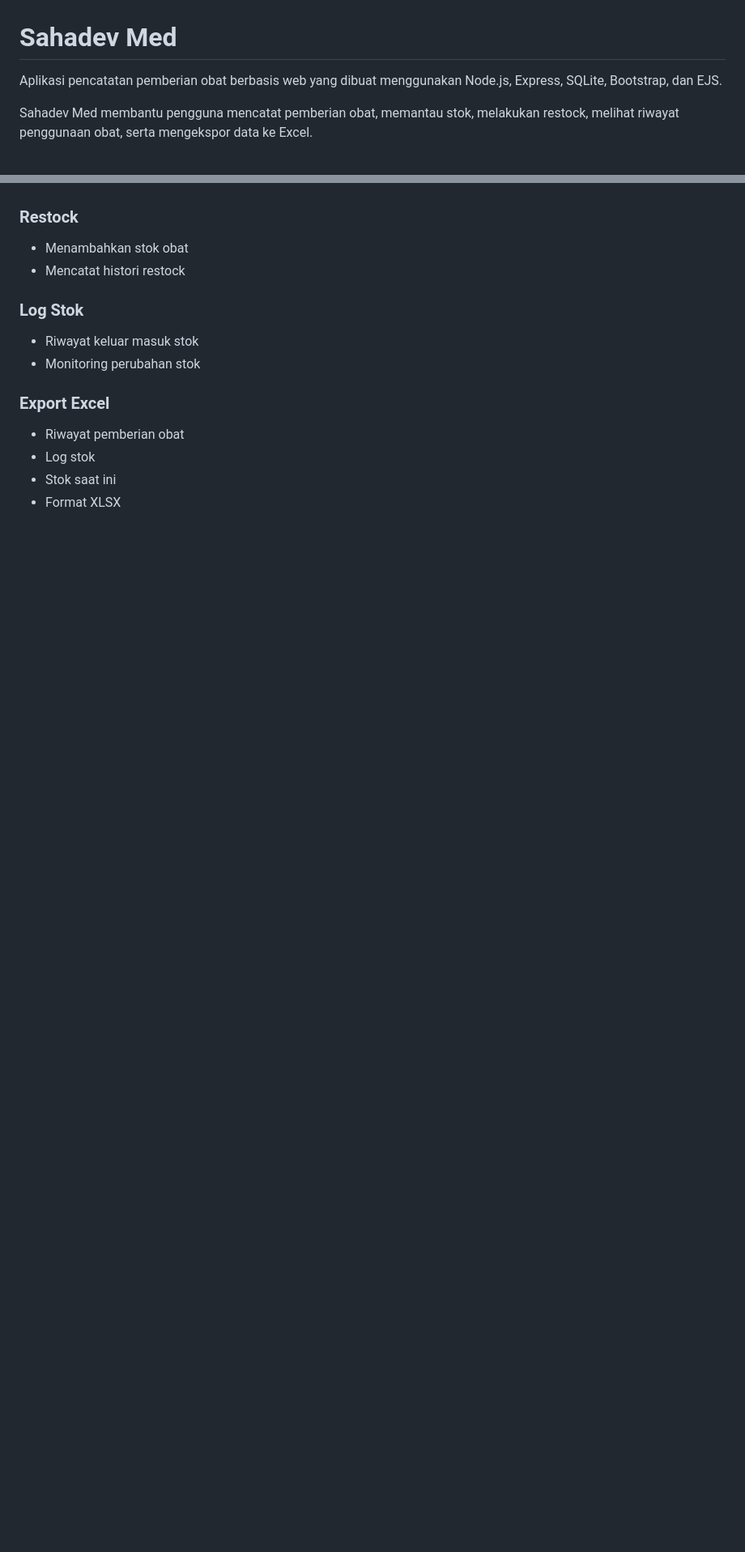
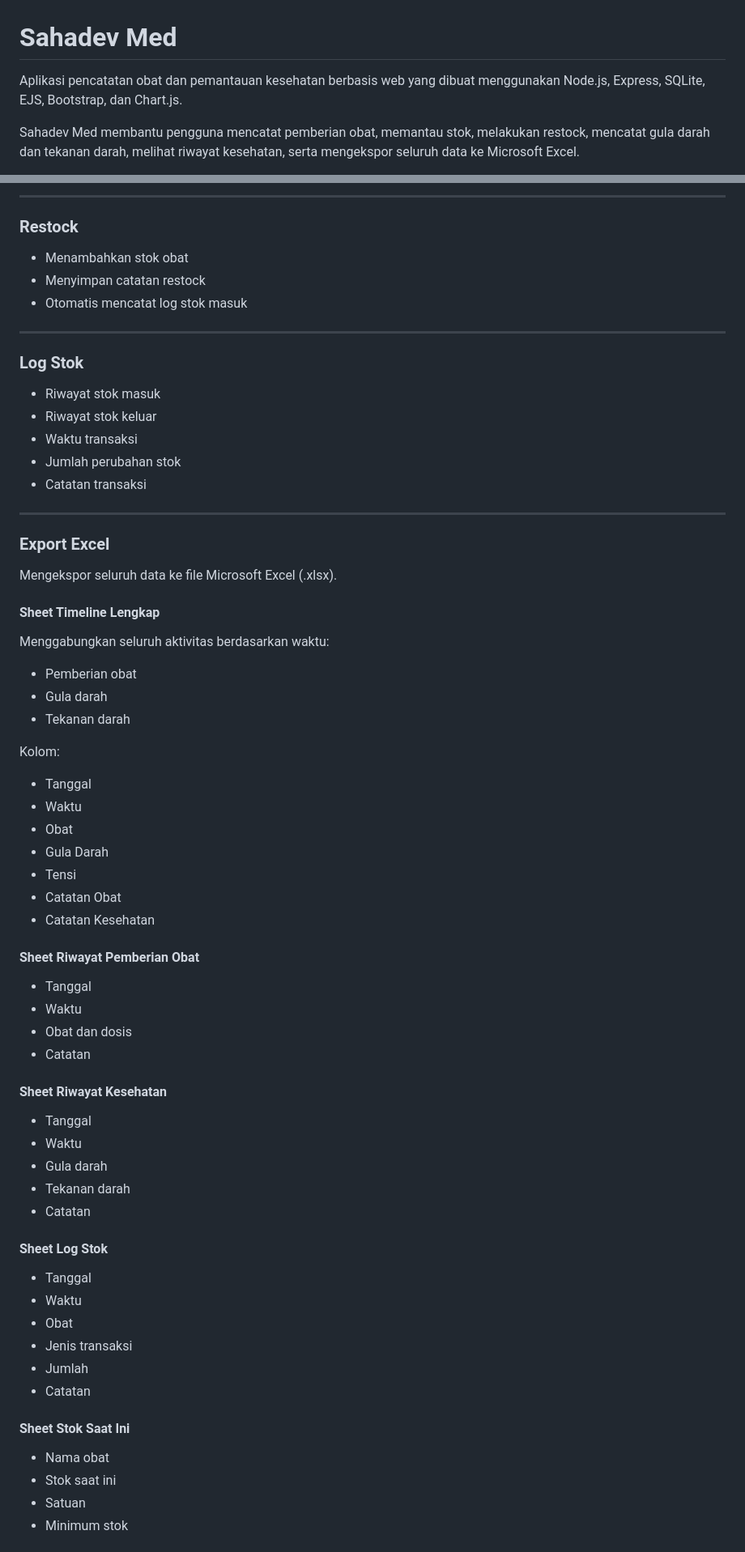
Before and after one commit to gentursahadewa/Sahadev-Med, a Markdown page: README.md, 2 parts joined by grey strips. Shown at 81% size. Drawn GitHub-style; blank space fills up the shorter version.

```diff
--- a/README.md
+++ b/README.md
@@ -1,6 +1,8 @@
 # Sahadev Med
 
-Aplikasi pencatatan pemberian obat berbasis web yang dibuat menggunakan Node.js, Express, SQLite, Bootstrap, dan EJS.
+Aplikasi pencatatan obat dan pemantauan kesehatan berbasis web yang dibuat menggunakan Node.js, Express, SQLite, EJS, Bootstrap, dan Chart.js.
 
-Sahadev Med membantu pengguna mencatat pemberian obat, memantau stok, melakukan restock, melihat riwayat penggunaan obat, serta mengekspor data ke Excel.
+Sahadev Med membantu pengguna mencatat pemberian obat, memantau stok, melakukan restock, mencatat gula darah dan tekanan darah, melihat riwayat kesehatan, serta mengekspor seluruh data ke Microsoft Excel.
+
+
 <p align="center">
@@ -46,17 +96,73 @@ Sahadev Med membantu pengguna mencatat pemberian obat, memantau stok, melakukan
+---
 
 ### Restock
 
-* Menambahkan stok obat
-* Mencatat histori restock
+- Menambahkan stok obat
+- Menyimpan catatan restock
+- Otomatis mencatat log stok masuk
+
+---
 
 ### Log Stok
 
-* Riwayat keluar masuk stok
-* Monitoring perubahan stok
+- Riwayat stok masuk
+- Riwayat stok keluar
+- Waktu transaksi
+- Jumlah perubahan stok
+- Catatan transaksi
+
+---
 
 ### Export Excel
 
-* Riwayat pemberian obat
-* Log stok
-* Stok saat ini
-* Format XLSX
+Mengekspor seluruh data ke file Microsoft Excel (.xlsx).
+
+#### Sheet Timeline Lengkap
+
+Menggabungkan seluruh aktivitas berdasarkan waktu:
+
+- Pemberian obat
+- Gula darah
+- Tekanan darah
+
+Kolom:
+
+- Tanggal
+- Waktu
+- Obat
+- Gula Darah
+- Tensi
+- Catatan Obat
+- Catatan Kesehatan
+
+#### Sheet Riwayat Pemberian Obat
+
+- Tanggal
+- Waktu
+- Obat dan dosis
+- Catatan
+
+#### Sheet Riwayat Kesehatan
+
+- Tanggal
+- Waktu
+- Gula darah
+- Tekanan darah
+- Catatan
+
+#### Sheet Log Stok
+
+- Tanggal
+- Waktu
+- Obat
+- Jenis transaksi
+- Jumlah
+- Catatan
+
+#### Sheet Stok Saat Ini
+
+- Nama obat
+- Stok saat ini
+- Satuan
+- Minimum stok
+
```
Also changed, not shown: other parts of README.md (+131 -29 lines).
